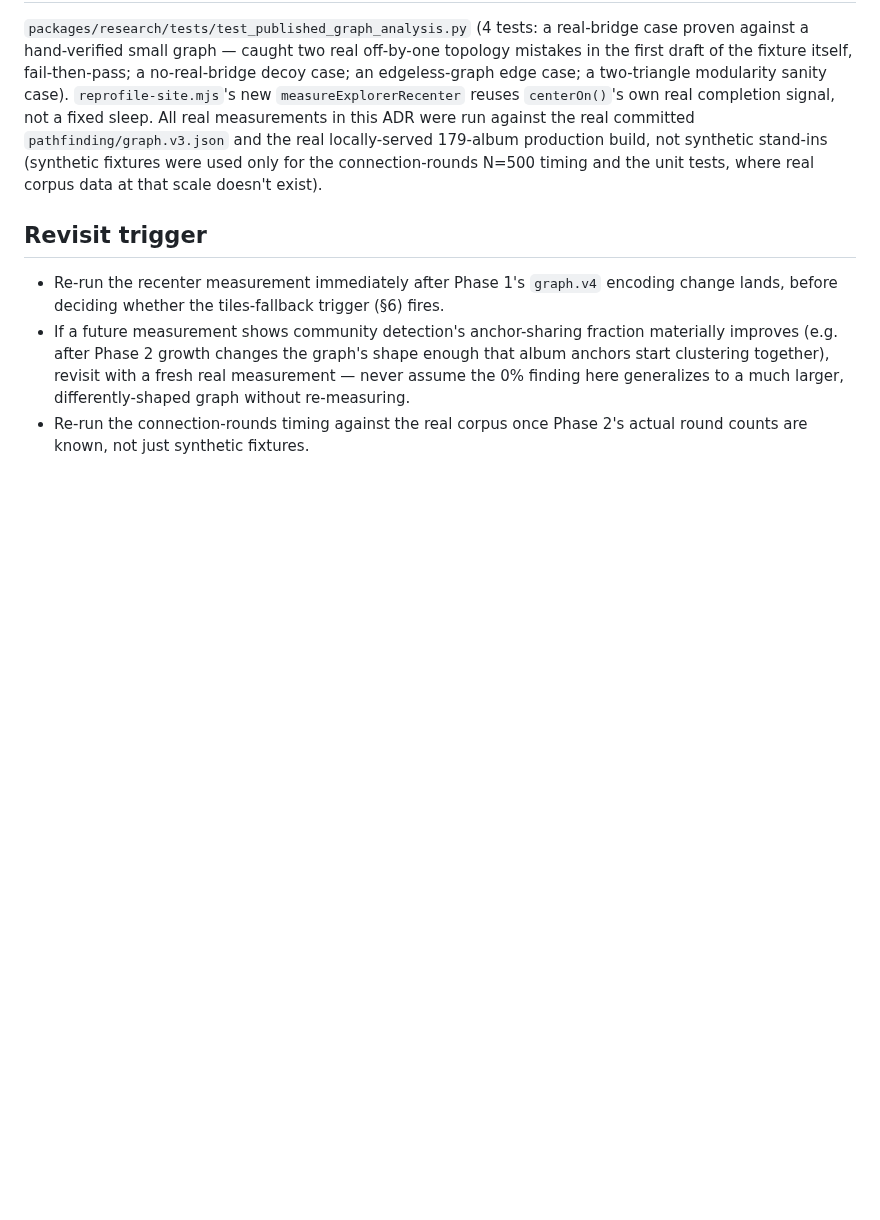
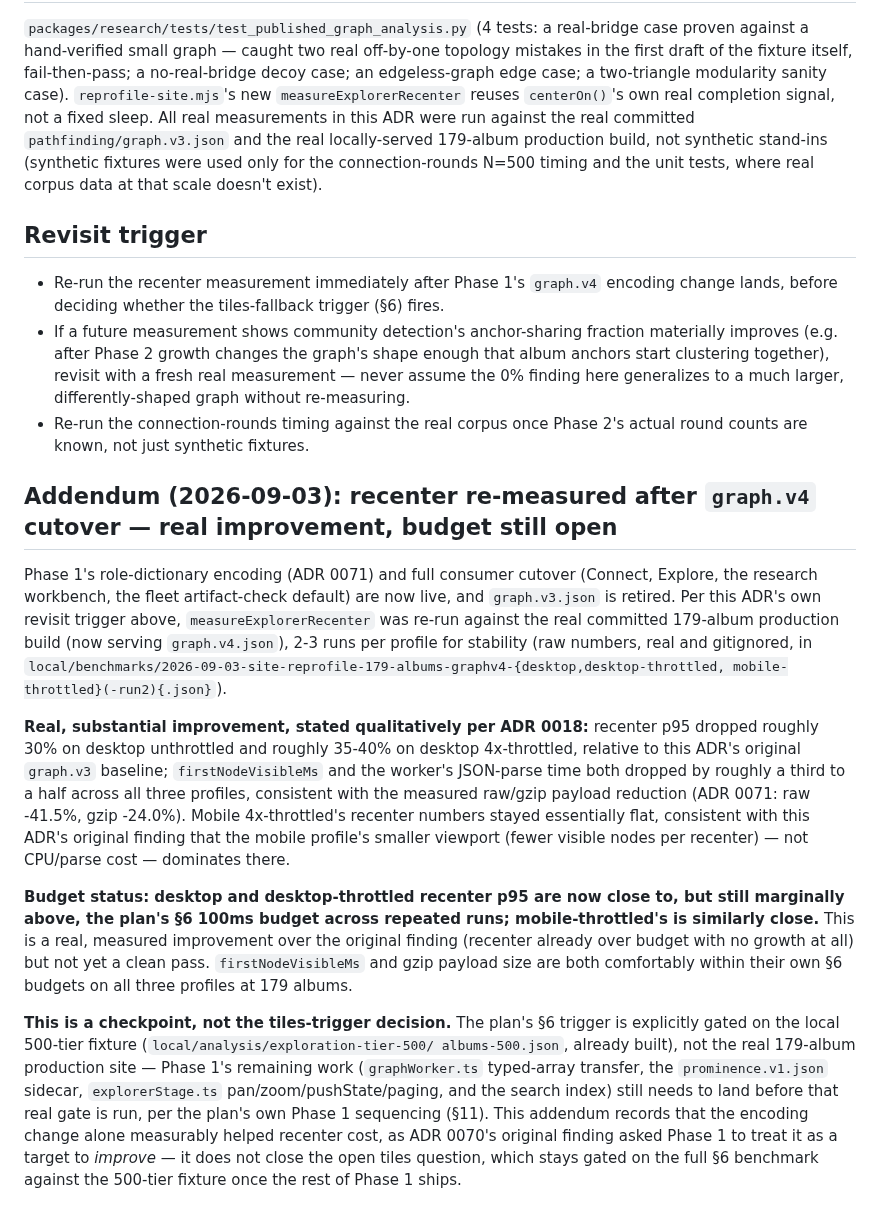
Before and after one commit to edonahue/networked-players, a Markdown page: docs/decisions/0070-community-detection-and-explore-scaling-measurement.md, the part around the change. Rendered like a GitHub page; blank space fills up the shorter version.

Commit message:
Phase 1 recenter checkpoint: re-measure ADR 0070's budget after graph.v4 cutover (#223)
ADR 0070's revisit trigger asked for the recenter measurement to be re-run
once Phase 1's graph.v4 encoding change landed and every consumer cut
over, before deciding whether the plan's §6 tiles-fallback trigger fires.
Re-ran measureExplorerRecenter (2-3 runs per profile) against the real
179-album production build now serving graph.v4.json.

Real, substantial improvement over the original graph.v3 baseline:
recenter p95 down roughly 30-40% on desktop/desktop-throttled,
firstNodeVisibleMs and worker parse time down a third to a half, gzip
payload comfortably under budget. Desktop/desktop-throttled recenter p95
is still marginally above the 100ms budget on repeated runs;
mobile-throttled stayed essentially flat, consistent with ADR 0070's
original finding that viewport size dominates there, not CPU/parse cost.

This is a checkpoint, not the tiles-trigger decision -- the plan's real
§6 gate is explicitly against the local 500-tier fixture, which needs the
rest of Phase 1 (graphWorker.ts typed-array transfer, prominence.v1.json,
explorerStage.ts pan/zoom/paging, search index) to land first. Addendum
added to ADR 0070; raw numbers in local/benchmarks/ (gitignored, ADR
0018).

make check (1,512 pytest, ruff, mypy, validate-public-artifacts,
validate-album-catalog-audit) green. Docs-only change, no code touched.


Claude-Session: https://claude.ai/code/session_011qCUJqPWPXWX3Hb3EfeBw3

Co-authored-by: Erich Donahue <erichdonahue@gmail.com>
Co-authored-by: Claude Sonnet 5 <noreply@anthropic.com>

```diff
--- a/docs/decisions/0070-community-detection-and-explore-scaling-measurement.md
+++ b/docs/decisions/0070-community-detection-and-explore-scaling-measurement.md
@@ -166,3 +166,40 @@ timing and the unit tests, where real corpus data at that scale doesn't exist).
   finding here generalizes to a much larger, differently-shaped graph without re-measuring.
 - Re-run the connection-rounds timing against the real corpus once Phase 2's actual round
   counts are known, not just synthetic fixtures.
+
+## Addendum (2026-09-03): recenter re-measured after `graph.v4` cutover — real improvement, budget still open
+
+Phase 1's role-dictionary encoding (ADR 0071) and full consumer cutover (Connect, Explore,
+the research workbench, the fleet artifact-check default) are now live, and `graph.v3.json`
+is retired. Per this ADR's own revisit trigger above, `measureExplorerRecenter` was re-run
+against the real committed 179-album production build (now serving `graph.v4.json`), 2-3
+runs per profile for stability (raw numbers, real and gitignored, in
+`local/benchmarks/2026-09-03-site-reprofile-179-albums-graphv4-{desktop,desktop-throttled,
+mobile-throttled}(-run2){.json}`).
+
+**Real, substantial improvement, stated qualitatively per ADR 0018:** recenter p95 dropped
+roughly 30% on desktop unthrottled and roughly 35-40% on desktop 4x-throttled, relative to
+this ADR's original `graph.v3` baseline; `firstNodeVisibleMs` and the worker's JSON-parse
+time both dropped by roughly a third to a half across all three profiles, consistent with
+the measured raw/gzip payload reduction (ADR 0071: raw -41.5%, gzip -24.0%). Mobile
+4x-throttled's recenter numbers stayed essentially flat, consistent with this ADR's original
+finding that the mobile profile's smaller viewport (fewer visible nodes per recenter) — not
+CPU/parse cost — dominates there.
+
+**Budget status: desktop and desktop-throttled recenter p95 are now close to, but still
+marginally above, the plan's §6 100ms budget across repeated runs; mobile-throttled's is
+similarly close.** This is a real, measured improvement over the original finding (recenter
+already over budget with no growth at all) but not yet a clean pass. `firstNodeVisibleMs`
+and gzip payload size are both comfortably within their own §6 budgets on all three profiles
+at 179 albums.
+
+**This is a checkpoint, not the tiles-trigger decision.** The plan's §6 trigger is
+explicitly gated on the local 500-tier fixture (`local/analysis/exploration-tier-500/
+albums-500.json`, already built), not the real 179-album production site — Phase 1's
+remaining work (`graphWorker.ts` typed-array transfer, the `prominence.v1.json` sidecar,
+`explorerStage.ts` pan/zoom/pushState/paging, and the search index) still needs to land
+before that real gate is run, per the plan's own Phase 1 sequencing (§11). This addendum
+records that the encoding change alone measurably helped recenter cost, as ADR 0070's
+original finding asked Phase 1 to treat it as a target to *improve* — it does not close the
+open tiles question, which stays gated on the full §6 benchmark against the 500-tier
+fixture once the rest of Phase 1 ships.
```
